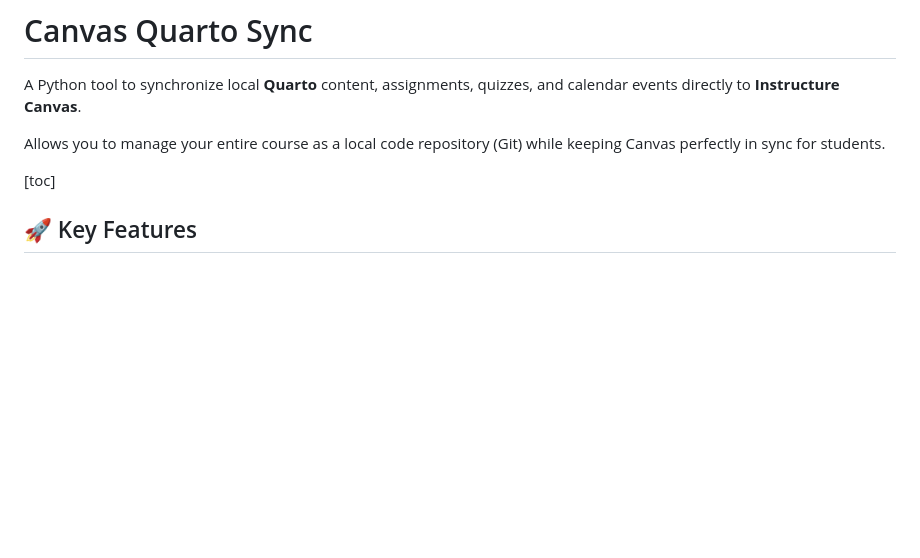
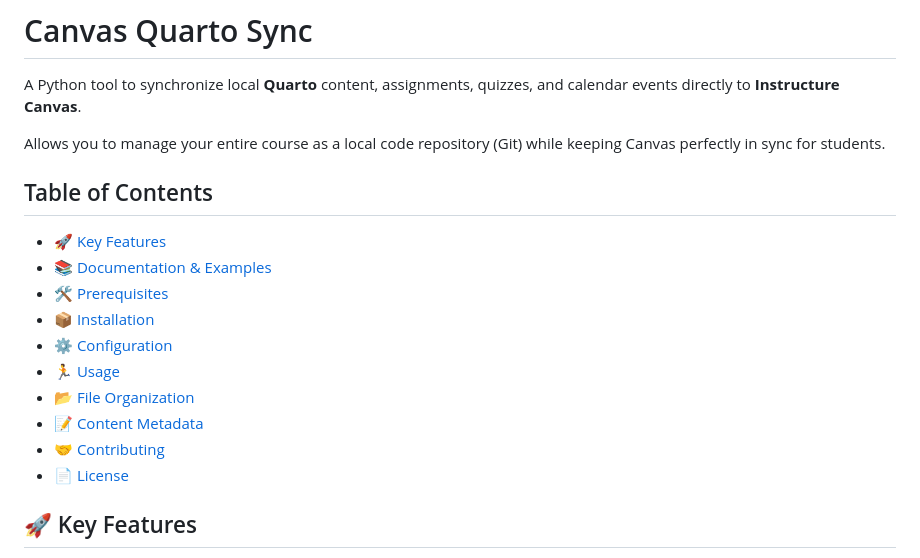
Before and after one commit to JonssonLogic/CanvasQuartoSync, a Markdown page: README.md, the part around the change. Rendered like a GitHub page; blank space fills up the shorter version.

Commit message:
Updated documentation.

```diff
--- a/README.md
+++ b/README.md
@@ -4,7 +4,18 @@ A Python tool to synchronize local **Quarto** content, assignments, quizzes, and
 
 Allows you to manage your entire course as a local code repository (Git) while keeping Canvas perfectly in sync for students.
 
-[toc]
+## Table of Contents
+
+- [🚀 Key Features](#-key-features)
+- [📚 Documentation & Examples](#-documentation--examples)
+- [🛠️ Prerequisites](#-prerequisites)
+- [📦 Installation](#-installation)
+- [⚙️ Configuration](#-configuration)
+- [🏃 Usage](#-usage)
+- [📂 File Organization](#-file-organization)
+- [📝 Content Metadata](#-content-metadata)
+- [🤝 Contributing](#-contributing)
+- [📄 License](#-license)
 
 ## 🚀 Key Features
 
```
Also changed, not shown: Guides/Canvas_Sync_User_Guide.md (+26 -1 lines).
